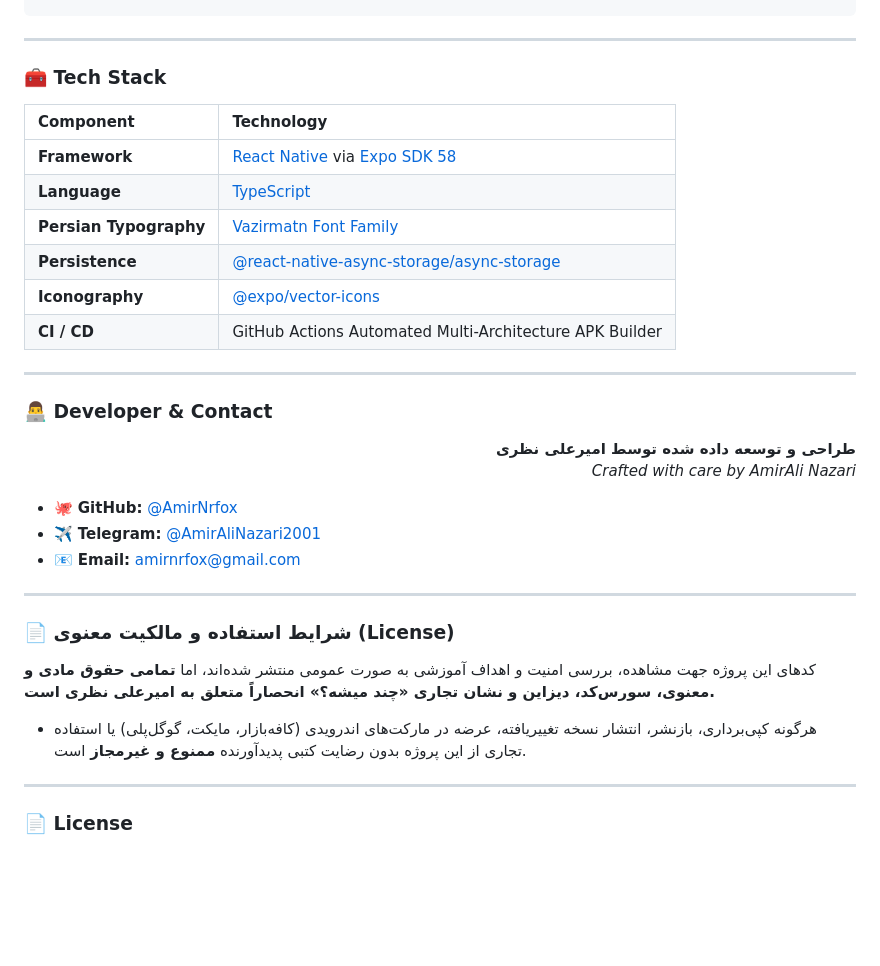
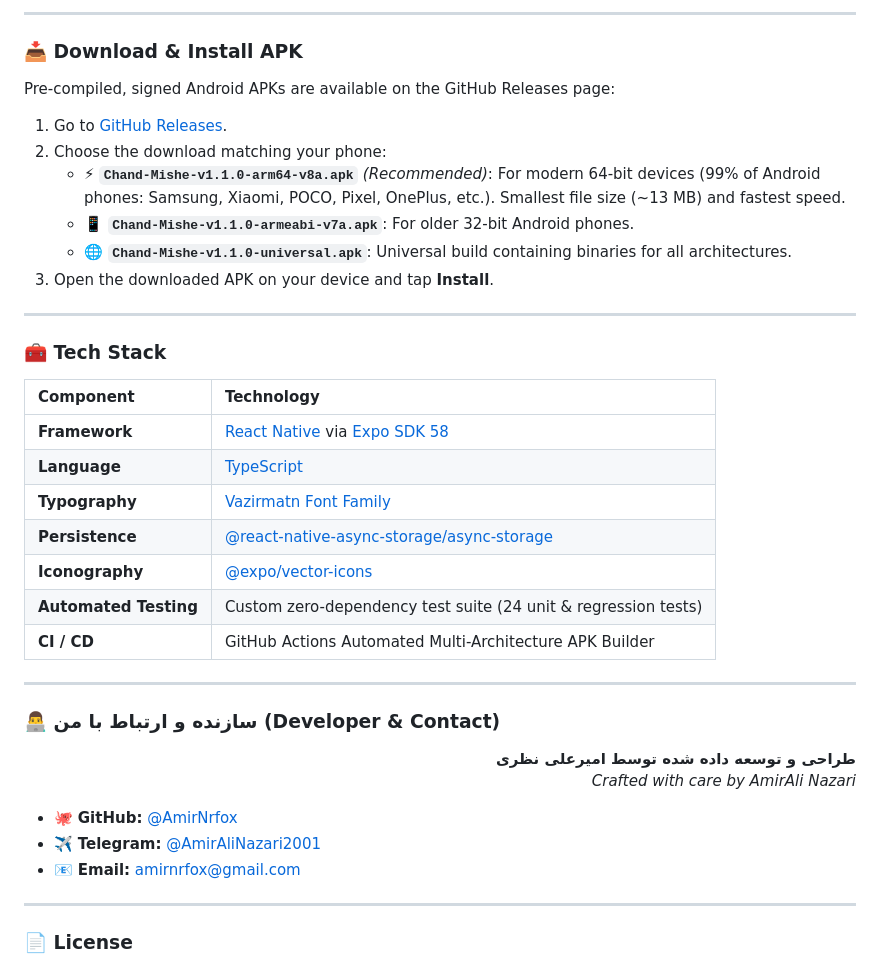
Before and after one commit to AmirNrfox/Chand-Mishe, a Markdown page: README.md, the part around one of its changes. Rendered like a GitHub page; blank space fills up the shorter version.

```diff
--- a/README.md
+++ b/README.md
@@ -141,3 +143,15 @@ npx expo start
+---
+
+### 📥 Download & Install APK
+
+Pre-compiled, signed Android APKs are available on the GitHub Releases page:
+
+1. Go to [GitHub Releases](https://github.com/AmirNrfox/Chand-Mishe/releases).
+2. Choose the download matching your phone:
+   * ⚡ **`Chand-Mishe-v1.1.0-arm64-v8a.apk`** *(Recommended)*: For modern 64-bit devices (99% of Android phones: Samsung, Xiaomi, POCO, Pixel, OnePlus, etc.). Smallest file size (~13 MB) and fastest speed.
+   * 📱 **`Chand-Mishe-v1.1.0-armeabi-v7a.apk`**: For older 32-bit Android phones.
+   * 🌐 **`Chand-Mishe-v1.1.0-universal.apk`**: Universal build containing binaries for all architectures.
+3. Open the downloaded APK on your device and tap **Install**.
 
 ---
 
@@ -147,14 +161,15 @@ npx expo start
 | :--- | :--- |
 | **Framework** | [React Native](https://reactnative.dev/) via [Expo SDK 58](https://expo.dev/) |
 | **Language** | [TypeScript](https://www.typescriptlang.org/) |
-| **Persian Typography** | [Vazirmatn Font Family](https://github.com/rastikerdar/vazirmatn) |
+| **Typography** | [Vazirmatn Font Family](https://github.com/rastikerdar/vazirmatn) |
 | **Persistence** | [@react-native-async-storage/async-storage](https://react-native-async-storage.github.io/async-storage/) |
 | **Iconography** | [@expo/vector-icons](https://icons.expo.fyi/) |
+| **Automated Testing** | Custom zero-dependency test suite (24 unit & regression tests) |
 | **CI / CD** | GitHub Actions Automated Multi-Architecture APK Builder |
 
 ---
 
-### 👨‍💻 Developer & Contact
+### 👨‍💻 سازنده و ارتباط با من (Developer & Contact)
 
 <div dir="rtl" align="right">
 
@@ -169,14 +184,6 @@ npx expo start
 
 ---
 
-### 📄 شرایط استفاده و مالکیت معنوی (License)
-
-کدهای این پروژه جهت مشاهده، بررسی امنیت و اهداف آموزشی به صورت عمومی منتشر شده‌اند، اما **تمامی حقوق مادی و معنوی، سورس‌کد، دیزاین و نشان تجاری «چند میشه؟» انحصاراً متعلق به امیرعلی نظری است.**
-
-* هرگونه کپی‌برداری، بازنشر، انتشار نسخه تغییریافته، عرضه در مارکت‌های اندرویدی (کافه‌بازار، مایکت، گوگل‌پلی) یا استفاده تجاری از این پروژه بدون رضایت کتبی پدیدآورنده **ممنوع و غیرمجاز** است.
-
----
-
 ### 📄 License
 
 Copyright (c) 2026 **AmirAli Nazari**. All rights reserved.
```
Also changed, not shown: other parts of README.md (+91 -89 lines), assets/flag-en.png (added), assets/flag-fa.png (added), 7 other files.
